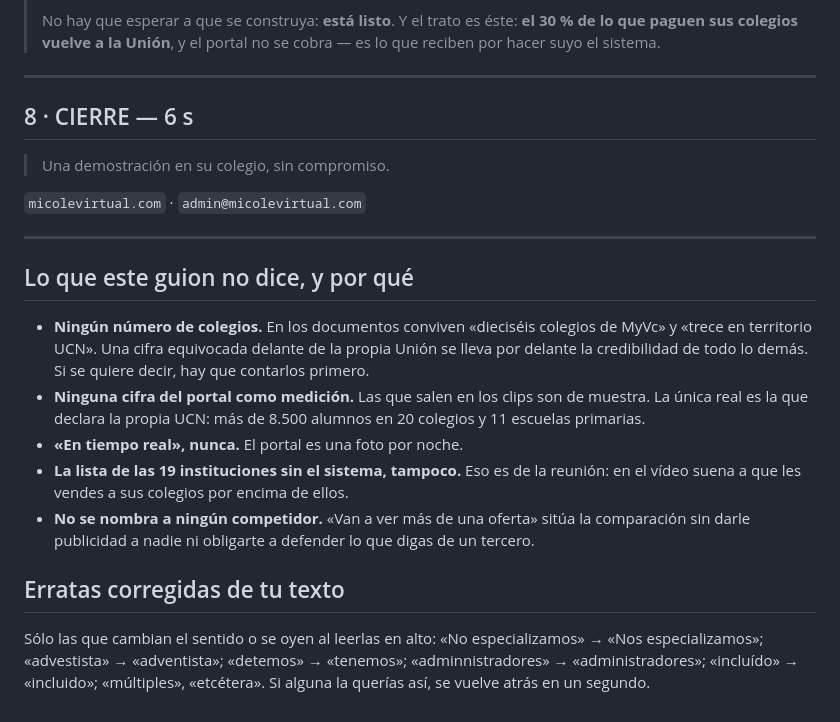
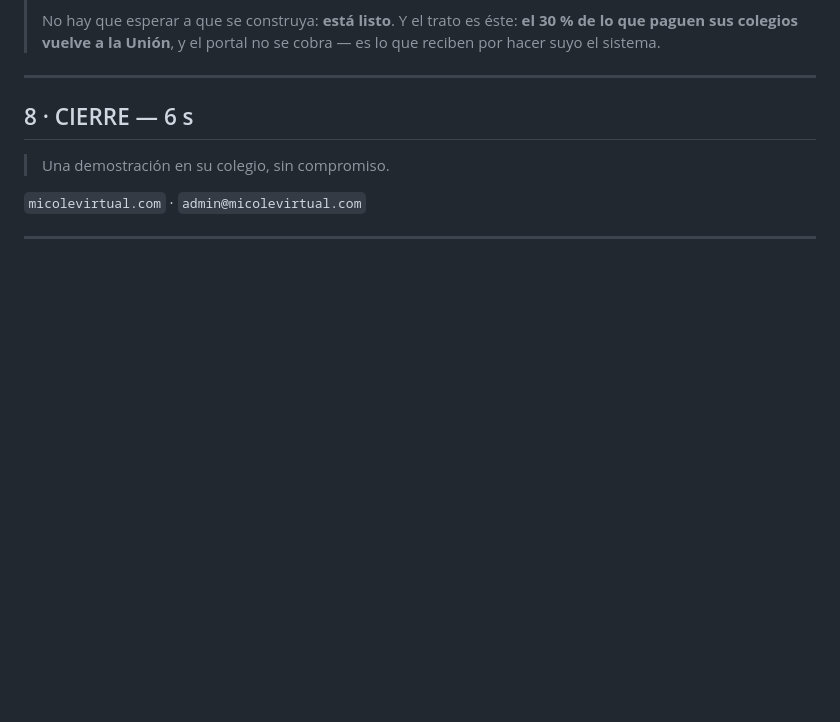
Before and after one commit to bluesky777/myvc_promo, a Markdown page: GUION-VIDEO.md, the part around the change. Drawn GitHub-style; blank space fills up the shorter version.

Commit message:
El guion termina en el cierre
Fuera las dos secciones de apuntes que iban al final: lo que el guion no
dice y las erratas corregidas. El documento es el texto del vídeo, no un
comentario sobre él.

Co-Authored-By: Claude Opus 5 (1M context) <noreply@anthropic.com>

```diff
--- a/GUION-VIDEO.md
+++ b/GUION-VIDEO.md
@@ -191,23 +191,3 @@ En pantalla, con la piel del portal: **«Lo que la Unión recibe.»**
 `micolevirtual.com` · `admin@micolevirtual.com`
 
 ---
-
-## Lo que este guion no dice, y por qué
-
-- **Ningún número de colegios.** En los documentos conviven «dieciséis colegios de MyVc» y «trece en
-  territorio UCN». Una cifra equivocada delante de la propia Unión se lleva por delante la
-  credibilidad de todo lo demás. Si se quiere decir, hay que contarlos primero.
-- **Ninguna cifra del portal como medición.** Las que salen en los clips son de muestra. La única
-  real es la que declara la propia UCN: más de 8.500 alumnos en 20 colegios y 11 escuelas primarias.
-- **«En tiempo real», nunca.** El portal es una foto por noche.
-- **La lista de las 19 instituciones sin el sistema, tampoco.** Eso es de la reunión: en el vídeo
-  suena a que les vendes a sus colegios por encima de ellos.
-- **No se nombra a ningún competidor.** «Van a ver más de una oferta» sitúa la comparación sin darle
-  publicidad a nadie ni obligarte a defender lo que digas de un tercero.
-
-## Erratas corregidas de tu texto
-
-Sólo las que cambian el sentido o se oyen al leerlas en alto: «No especializamos» → «Nos
-especializamos»; «advestista» → «adventista»; «detemos» → «tenemos»; «adminnistradores» →
-«administradores»; «incluído» → «incluido»; «múltiples», «etcétera». Si alguna la querías así, se
-vuelve atrás en un segundo.
```
